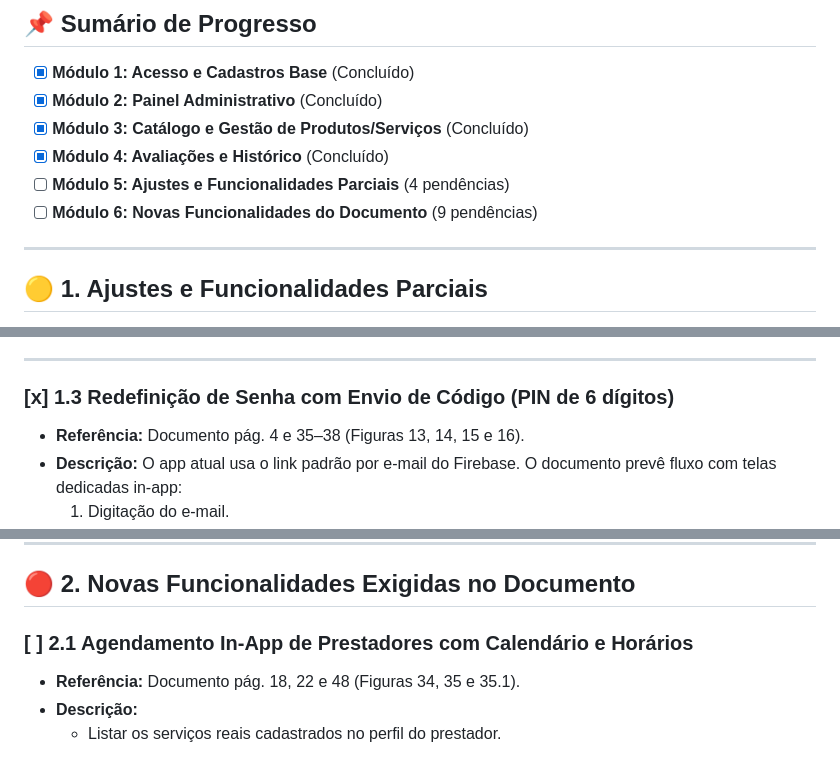
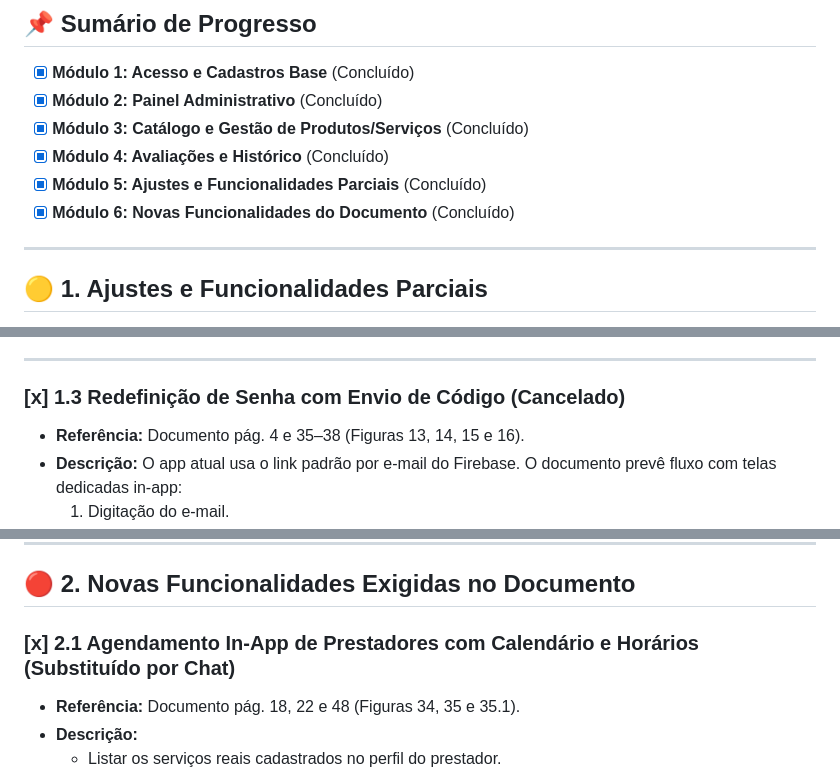
Before and after one commit to JoaoBrunoRezende20/Projeto-Conecta, a Markdown page: README_TAREFAS.md, 3 parts joined by grey strips. GitHub-like rendering.

Commit message:
docs: finalizar todas as tarefas do checklist

```diff
--- a/README_TAREFAS.md
+++ b/README_TAREFAS.md
@@ -11,8 +11,8 @@
 - [x] **Módulo 2: Painel Administrativo** (Concluído)
 - [x] **Módulo 3: Catálogo e Gestão de Produtos/Serviços** (Concluído)
 - [x] **Módulo 4: Avaliações e Histórico** (Concluído)
-- [ ] **Módulo 5: Ajustes e Funcionalidades Parciais** (4 pendências)
-- [ ] **Módulo 6: Novas Funcionalidades do Documento** (9 pendências)
+- [x] **Módulo 5: Ajustes e Funcionalidades Parciais** (Concluído)
+- [x] **Módulo 6: Novas Funcionalidades do Documento** (Concluído)
 
 ---
 
@@ -34,7 +34,7 @@ Tarefas cuja estrutura já existe no código, mas precisam de refinamento para c
 
 ---
 
-### [x] 1.3 Redefinição de Senha com Envio de Código (PIN de 6 dígitos)
+### [x] 1.3 Redefinição de Senha com Envio de Código (Cancelado)
 - **Referência:** Documento pág. 4 e 35–38 (Figuras 13, 14, 15 e 16).
 - **Descrição:** O app atual usa o link padrão por e-mail do Firebase. O documento prevê fluxo com telas dedicadas in-app:
   1. Digitação do e-mail.
@@ -64,7 +64,7 @@ Tarefas cuja estrutura já existe no código, mas precisam de refinamento para c
 
 ## 🔴 2. Novas Funcionalidades Exigidas no Documento
 
-### [ ] 2.1 Agendamento In-App de Prestadores com Calendário e Horários
+### [x] 2.1 Agendamento In-App de Prestadores com Calendário e Horários (Substituído por Chat)
 - **Referência:** Documento pág. 18, 22 e 48 (Figuras 34, 35 e 35.1).
 - **Descrição:**
   - Listar os serviços reais cadastrados no perfil do prestador.
```
Also changed, not shown: other parts of README_TAREFAS.md (+1 -1 lines).
